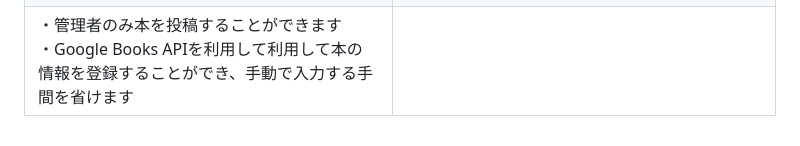
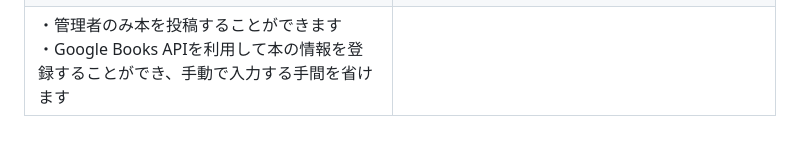
Before and after one commit to takuro3000/book_app, a Markdown page: README.md, the part around the change printed below. GitHub-like rendering.

Commit message:
Readmeの編集

```diff
--- a/README.md
+++ b/README.md
@@ -74,4 +74,4 @@ TechBook Finderは「自分に合った難易度のプログラミング本と
 | ・ユーザー名、紹介文、アイコン、自分のレベルなどを編集することができます | ・初めて訪問されたユーザーでもわかるように、アプリのコンセプトや使い方を記載しています |
 | **管理者　本投稿ページ**        |                               |
 | <img src="/app/assets/images/new_book.png" alt="Admin本投稿ページ" style="width:100%; max-width:300px;"> |                               |
-| ・管理者のみ本を投稿することができます <br> ・Google Books APIを利用して利用して本の情報を登録することができ、手動で入力する手間を省けます |                               |
+| ・管理者のみ本を投稿することができます <br> ・Google Books APIを利用して本の情報を登録することができ、手動で入力する手間を省けます |                               |
```
Also changed, not shown: other parts of README.md (+9 -9 lines).
